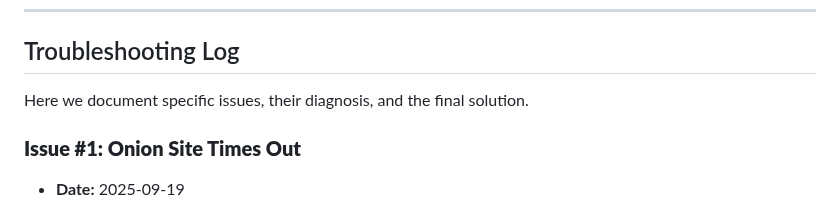
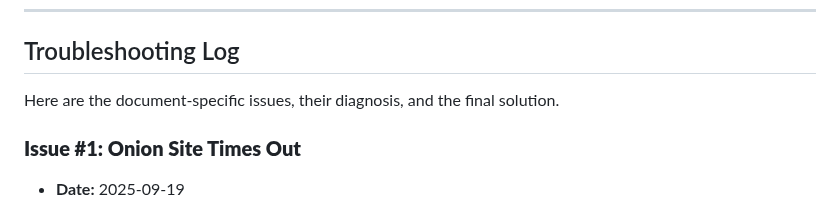
Before and after one commit to KnowOneActual/BB_Website, a Markdown page: TroubleshootingLog.md, the part around the change. Drawn GitHub-style.

Commit message:
fixed typos

```diff
--- a/TroubleshootingLog.md
+++ b/TroubleshootingLog.md
@@ -22,7 +22,7 @@ A typical visitor request follows this path:
 
 ## Troubleshooting Log
 
-Here we document specific issues, their diagnosis, and the final solution.
+Here are the document-specific issues, their diagnosis, and the final solution.
 
 ### **Issue #1: Onion Site Times Out**
 
```
